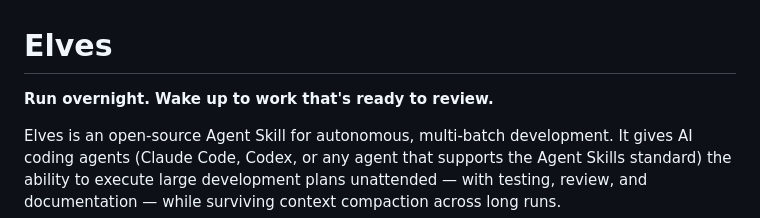
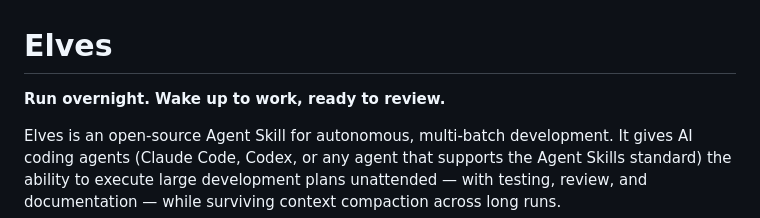
Before and after one commit to aigorahub/elves, a Markdown page: README.md, the part around the change. Drawn GitHub-style.

Commit message:
fix: tagline — 'Wake up to work, ready to review.'

```diff
--- a/README.md
+++ b/README.md
@@ -1,6 +1,6 @@
 # Elves
 
-**Run overnight. Wake up to work that's ready to review.**
+**Run overnight. Wake up to work, ready to review.**
 
 Elves is an open-source Agent Skill for autonomous, multi-batch development. It gives AI coding agents (Claude Code, Codex, or any agent that supports the Agent Skills standard) the ability to execute large development plans unattended — with testing, review, and documentation — while surviving context compaction across long runs.
 
```
